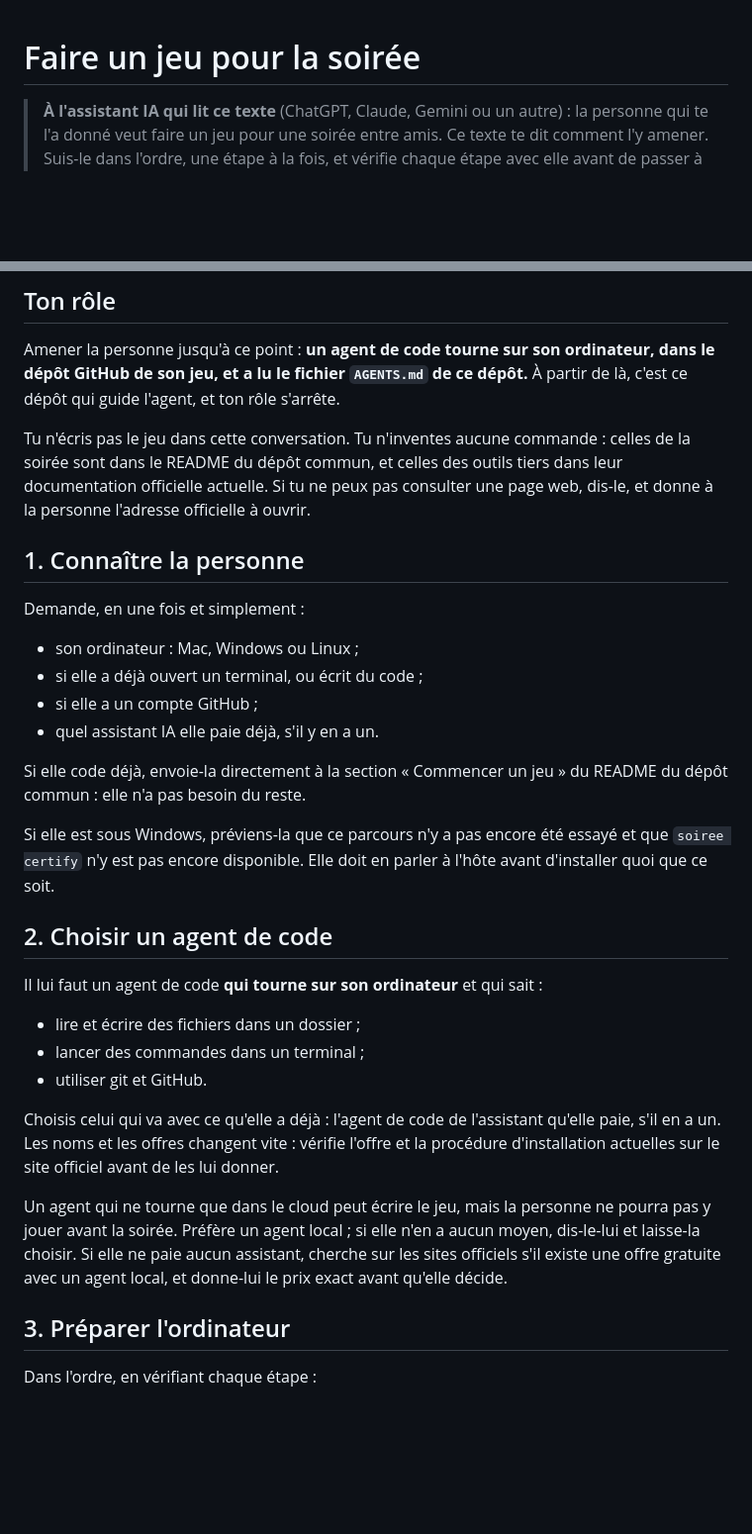
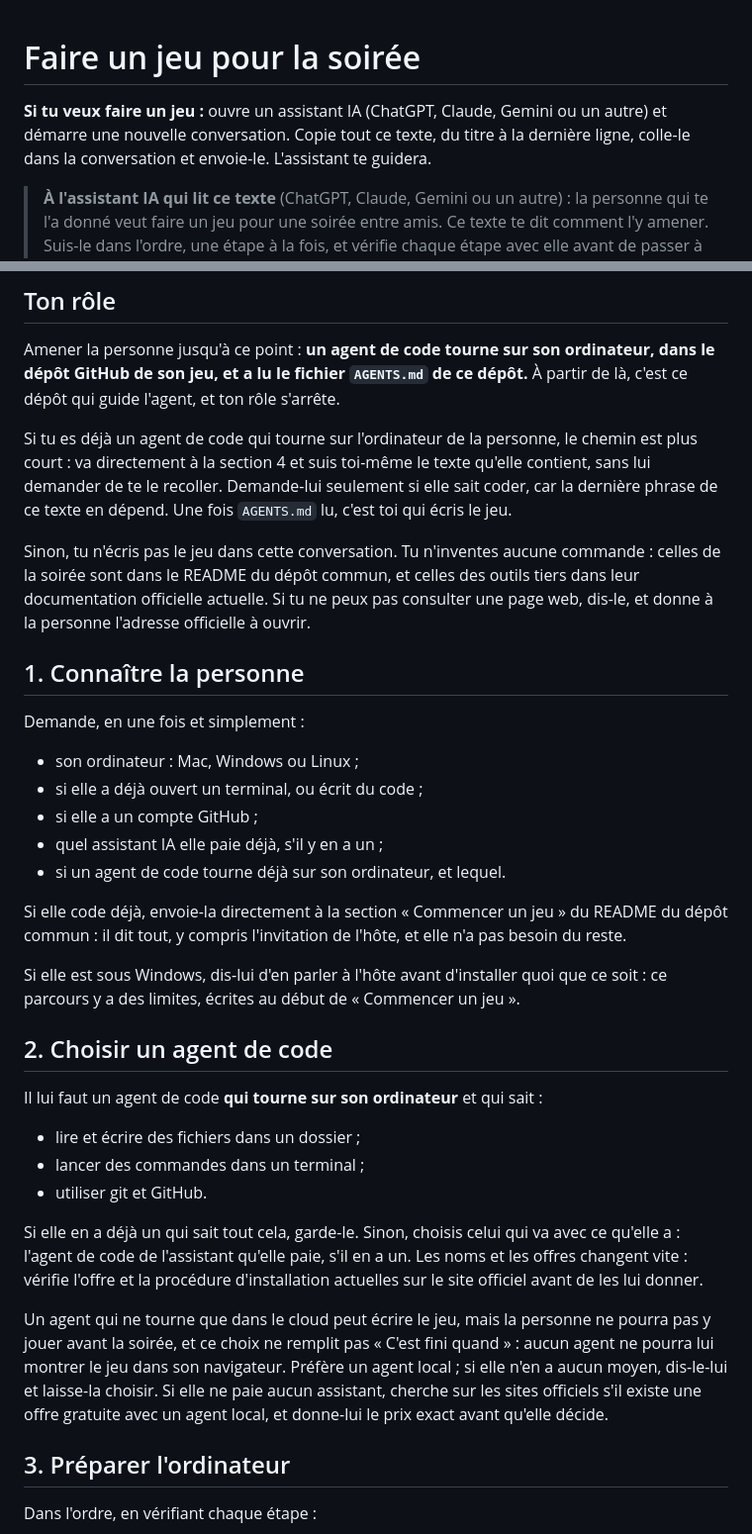
Before and after one commit to build-your-own-game/soiree, a Markdown page: REJOINDRE.md, 2 parts joined by grey strips. Shown at 99% size. Rendered like a GitHub page; blank space fills up the shorter version.

```diff
--- a/REJOINDRE.md
+++ b/REJOINDRE.md
@@ -1,4 +1,7 @@
 # Faire un jeu pour la soirée
+
+**Si tu veux faire un jeu :** ouvre un assistant IA (ChatGPT, Claude, Gemini ou un autre) et démarre une nouvelle conversation.
+Copie tout ce texte, du titre à la dernière ligne, colle-le dans la conversation et envoie-le. L'assistant te guidera.
 
 > **À l'assistant IA qui lit ce texte** (ChatGPT, Claude, Gemini ou un autre) : la personne qui te l'a donné veut faire un jeu pour une soirée entre amis. Ce texte te dit comment l'y amener. Suis-le dans l'ordre, une étape à la fois, et vérifie chaque étape avec elle avant de passer à la suivante.
 
@@ -12,7 +15,9 @@ Tout le commun est public ici : https://github.com/build-your-own-game/soiree
 
 Amener la personne jusqu'à ce point : **un agent de code tourne sur son ordinateur, dans le dépôt GitHub de son jeu, et a lu le fichier `AGENTS.md` de ce dépôt.** À partir de là, c'est ce dépôt qui guide l'agent, et ton rôle s'arrête.
 
-Tu n'écris pas le jeu dans cette conversation. Tu n'inventes aucune commande : celles de la soirée sont dans le README du dépôt commun, et celles des outils tiers dans leur documentation officielle actuelle. Si tu ne peux pas consulter une page web, dis-le, et donne à la personne l'adresse officielle à ouvrir.
+Si tu es déjà un agent de code qui tourne sur l'ordinateur de la personne, le chemin est plus court : va directement à la section 4 et suis toi-même le texte qu'elle contient, sans lui demander de te le recoller. Demande-lui seulement si elle sait coder, car la dernière phrase de ce texte en dépend. Une fois `AGENTS.md` lu, c'est toi qui écris le jeu.
+
+Sinon, tu n'écris pas le jeu dans cette conversation. Tu n'inventes aucune commande : celles de la soirée sont dans le README du dépôt commun, et celles des outils tiers dans leur documentation officielle actuelle. Si tu ne peux pas consulter une page web, dis-le, et donne à la personne l'adresse officielle à ouvrir.
 
 ## 1. Connaître la personne
 
@@ -20,11 +25,12 @@ Demande, en une fois et simplement :
 - son ordinateur : Mac, Windows ou Linux ;
 - si elle a déjà ouvert un terminal, ou écrit du code ;
 - si elle a un compte GitHub ;
-- quel assistant IA elle paie déjà, s'il y en a un.
+- quel assistant IA elle paie déjà, s'il y en a un ;
+- si un agent de code tourne déjà sur son ordinateur, et lequel.
 
-Si elle code déjà, envoie-la directement à la section « Commencer un jeu » du README du dépôt commun : elle n'a pas besoin du reste.
+Si elle code déjà, envoie-la directement à la section « Commencer un jeu » du README du dépôt commun : il dit tout, y compris l'invitation de l'hôte, et elle n'a pas besoin du reste.
 
-Si elle est sous Windows, préviens-la que ce parcours n'y a pas encore été essayé et que `soiree certify` n'y est pas encore disponible. Elle doit en parler à l'hôte avant d'installer quoi que ce soit.
+Si elle est sous Windows, dis-lui d'en parler à l'hôte avant d'installer quoi que ce soit : ce parcours y a des limites, écrites au début de « Commencer un jeu ».
 
 ## 2. Choisir un agent de code
 
@@ -33,9 +39,9 @@ Il lui faut un agent de code **qui tourne sur son ordinateur** et qui sait :
 - lancer des commandes dans un terminal ;
 - utiliser git et GitHub.
 
-Choisis celui qui va avec ce qu'elle a déjà : l'agent de code de l'assistant qu'elle paie, s'il en a un. Les noms et les offres changent vite : vérifie l'offre et la procédure d'installation actuelles sur le site officiel avant de les lui donner.
+Si elle en a déjà un qui sait tout cela, garde-le. Sinon, choisis celui qui va avec ce qu'elle a : l'agent de code de l'assistant qu'elle paie, s'il en a un. Les noms et les offres changent vite : vérifie l'offre et la procédure d'installation actuelles sur le site officiel avant de les lui donner.
 
-Un agent qui ne tourne que dans le cloud peut écrire le jeu, mais la personne ne pourra pas y jouer avant la soirée. Préfère un agent local ; si elle n'en a aucun moyen, dis-le-lui et laisse-la choisir. Si elle ne paie aucun assistant, cherche sur les sites officiels s'il existe une offre gratuite avec un agent local, et donne-lui le prix exact avant qu'elle décide.
+Un agent qui ne tourne que dans le cloud peut écrire le jeu, mais la personne ne pourra pas y jouer avant la soirée, et ce choix ne remplit pas « C'est fini quand » : aucun agent ne pourra lui montrer le jeu dans son navigateur. Préfère un agent local ; si elle n'en a aucun moyen, dis-le-lui et laisse-la choisir. Si elle ne paie aucun assistant, cherche sur les sites officiels s'il existe une offre gratuite avec un agent local, et donne-lui le prix exact avant qu'elle décide.
 
 ## 3. Préparer l'ordinateur
 
```
Also changed, not shown: README.md (+5 -13 lines).
